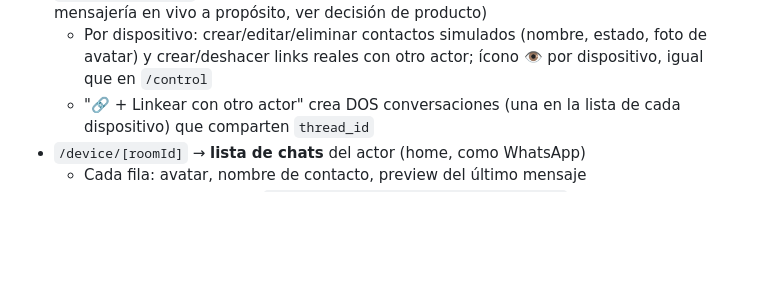
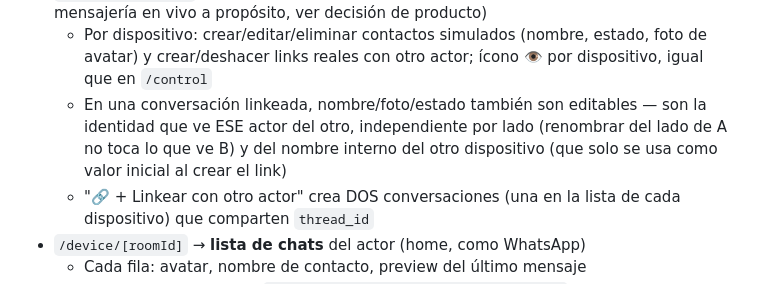
Before and after one commit to ccastel17/app-chat-vintage, a Markdown page: CLAUDE.md, the part around the change. Drawn GitHub-style; blank space fills up the shorter version.

Commit message:
Documentar edición de nombre/foto en conversaciones linkeadas
Co-Authored-By: Claude Sonnet 5 <noreply@anthropic.com>

```diff
--- a/CLAUDE.md
+++ b/CLAUDE.md
@@ -68,6 +68,10 @@ presión de tiempo de rodaje, e instalable como app en los dispositivos.
   - Por dispositivo: crear/editar/eliminar contactos simulados (nombre,
     estado, foto de avatar) y crear/deshacer links reales con otro actor;
     ícono 👁 por dispositivo, igual que en `/control`
+  - En una conversación linkeada, nombre/foto/estado también son editables
+    — son la identidad que ve ESE actor del otro, independiente por lado
+    (renombrar del lado de A no toca lo que ve B) y del nombre interno del
+    otro dispositivo (que solo se usa como valor inicial al crear el link)
   - "🔗 + Linkear con otro actor" crea DOS conversaciones (una en la lista
     de cada dispositivo) que comparten `thread_id`
 - `/device/[roomId]` → **lista de chats** del actor (home, como WhatsApp)
```
